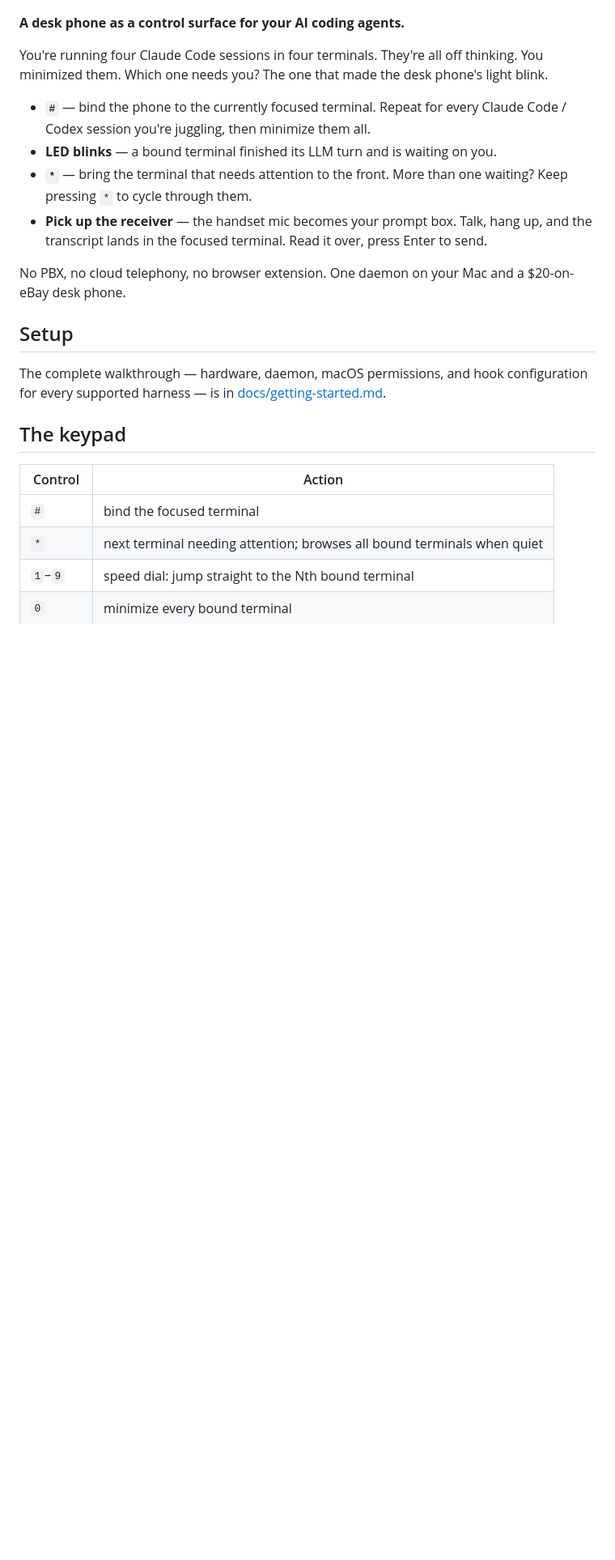
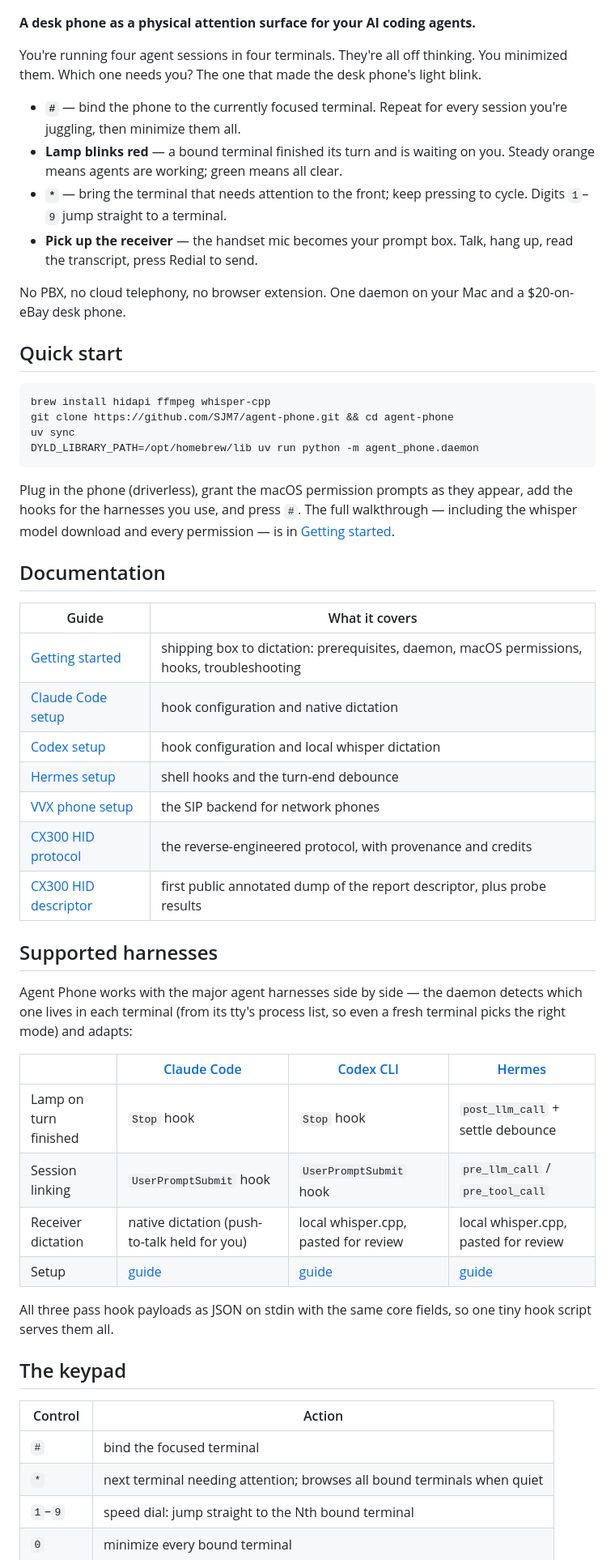
Before and after one commit to SJM7/agent-phone, a Markdown page: README.md, the part around one of its changes. Shown at 81% size. GitHub-like rendering; blank space fills up the shorter version.

````diff
--- a/README.md
+++ b/README.md
@@ -5,29 +5,65 @@
   <img src="assets/polycom-cx300.webp" alt="Polycom CX300 desk phone" width="380">
 </p>
 
-**A desk phone as a control surface for your AI coding agents.**
+**A desk phone as a physical attention surface for your AI coding agents.**
 
-You're running four Claude Code sessions in four terminals. They're all off
-thinking. You minimized them. Which one needs you? The one that made the desk
-phone's light blink.
+You're running four agent sessions in four terminals. They're all off
+thinking. You minimized them. Which one needs you? The one that made the
+desk phone's light blink.
 
-- **`#`** — bind the phone to the currently focused terminal. Repeat for every
-  Claude Code / Codex session you're juggling, then minimize them all.
-- **LED blinks** — a bound terminal finished its LLM turn and is waiting on you.
-- **`*`** — bring the terminal that needs attention to the front. More than one
-  waiting? Keep pressing `*` to cycle through them.
-- **Pick up the receiver** — the handset mic becomes your prompt box. Talk,
-  hang up, and the transcript lands in the focused terminal. Read it over,
-  press Enter to send.
+- **`#`** — bind the phone to the currently focused terminal. Repeat for
+  every session you're juggling, then minimize them all.
+- **Lamp blinks red** — a bound terminal finished its turn and is waiting
+  on you. Steady orange means agents are working; green means all clear.
+- **`*`** — bring the terminal that needs attention to the front; keep
+  pressing to cycle. Digits `1`–`9` jump straight to a terminal.
+- **Pick up the receiver** — the handset mic becomes your prompt box.
+  Talk, hang up, read the transcript, press Redial to send.
 
-No PBX, no cloud telephony, no browser extension. One daemon on your Mac and
-a $20-on-eBay desk phone.
+No PBX, no cloud telephony, no browser extension. One daemon on your Mac
+and a $20-on-eBay desk phone.
 
-## Setup
+## Quick start
 
-The complete walkthrough — hardware, daemon, macOS permissions, and hook
-configuration for every supported harness — is in
-[docs/getting-started.md](docs/getting-started.md).
+```sh
+brew install hidapi ffmpeg whisper-cpp
+git clone https://github.com/SJM7/agent-phone.git && cd agent-phone
+uv sync
+DYLD_LIBRARY_PATH=/opt/homebrew/lib uv run python -m agent_phone.daemon
+```
+
+Plug in the phone (driverless), grant the macOS permission prompts as they
+appear, add the hooks for the harnesses you use, and press `#`. The full
+walkthrough — including the whisper model download and every permission —
+is in [Getting started](docs/getting-started.md).
+
+## Documentation
+
+| Guide | What it covers |
+|---|---|
+| [Getting started](docs/getting-started.md) | shipping box to dictation: prerequisites, daemon, macOS permissions, hooks, troubleshooting |
+| [Claude Code setup](docs/claude-code-setup.md) | hook configuration and native dictation |
+| [Codex setup](docs/codex-setup.md) | hook configuration and local whisper dictation |
+| [Hermes setup](docs/hermes-setup.md) | shell hooks and the turn-end debounce |
+| [VVX phone setup](docs/phone-setup.md) | the SIP backend for network phones |
+| [CX300 HID protocol](docs/cx300-hid-protocol.md) | the reverse-engineered protocol, with provenance and credits |
+| [CX300 HID descriptor](docs/cx300-hid-descriptor.md) | first public annotated dump of the report descriptor, plus probe results |
+
+## Supported harnesses
+
+Agent Phone works with the major agent harnesses side by side — the daemon
+detects which one lives in each terminal (from its tty's process list, so
+even a fresh terminal picks the right mode) and adapts:
+
+| | [Claude Code](https://claude.com/claude-code) | [Codex CLI](https://developers.openai.com/codex) | [Hermes](https://hermes-agent.nousresearch.com) |
+|---|---|---|---|
+| Lamp on turn finished | `Stop` hook | `Stop` hook | `post_llm_call` + settle debounce |
+| Session linking | `UserPromptSubmit` hook | `UserPromptSubmit` hook | `pre_llm_call` / `pre_tool_call` |
+| Receiver dictation | native dictation (push-to-talk held for you) | local whisper.cpp, pasted for review | local whisper.cpp, pasted for review |
+| Setup | [guide](docs/claude-code-setup.md) | [guide](docs/codex-setup.md) | [guide](docs/hermes-setup.md) |
+
+All three pass hook payloads as JSON on stdin with the same core fields, so
+one tiny hook script serves them all.
 
 ## The keypad
 
````
Also changed, not shown: other parts of README.md (+38 -116 lines).
